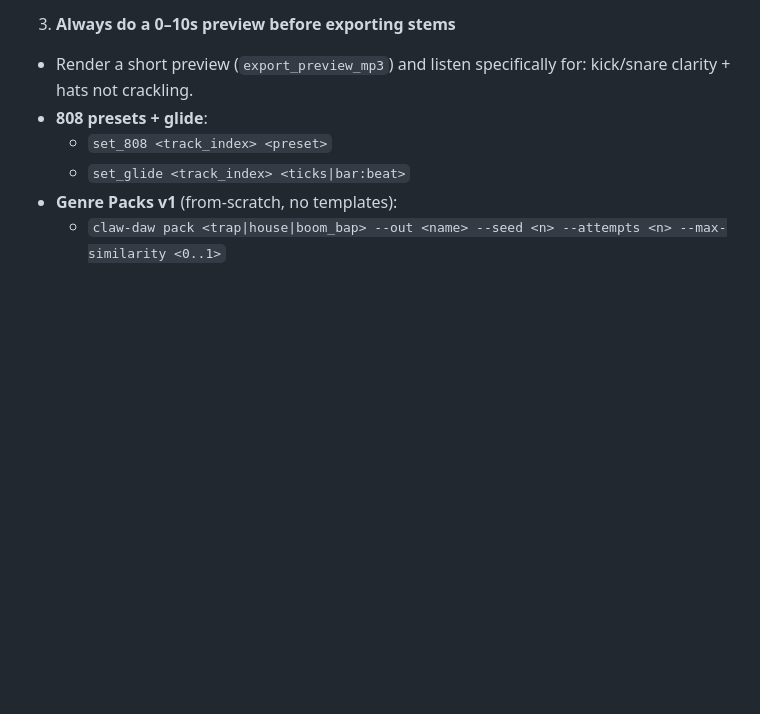
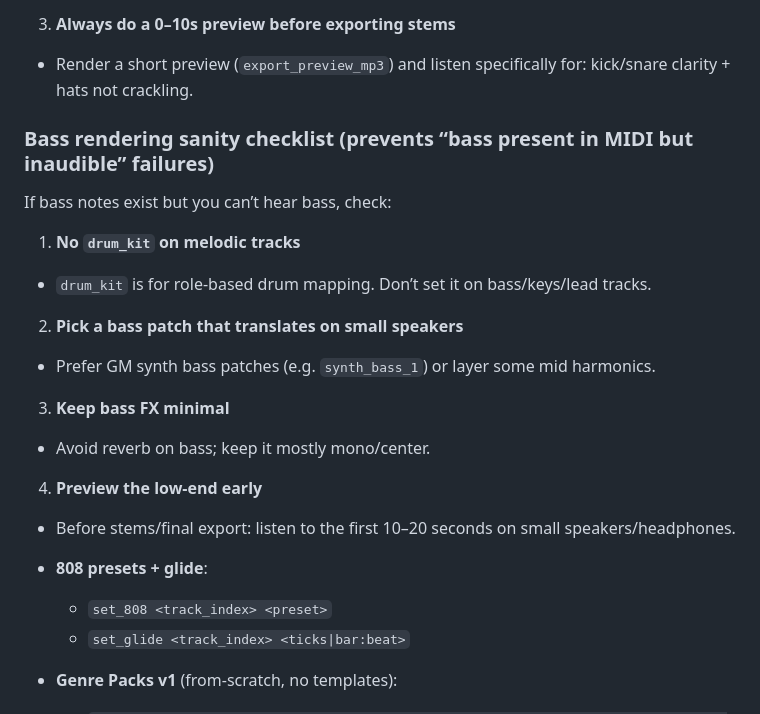
Before and after one commit to sdiaoune/claw-daw, a Markdown page: docs/skill.md, the part around the change. Rendered like a GitHub page; blank space fills up the shorter version.

Commit message:
Docs: add bass rendering sanity checklist

```diff
--- a/docs/skill.md
+++ b/docs/skill.md
@@ -126,6 +126,23 @@ If drums sound like crackling/noise or “not drums”, it’s almost always one
 
 3) **Always do a 0–10s preview before exporting stems**
 - Render a short preview (`export_preview_mp3`) and listen specifically for: kick/snare clarity + hats not crackling.
+
+### Bass rendering sanity checklist (prevents “bass present in MIDI but inaudible” failures)
+
+If bass notes exist but you can’t hear bass, check:
+
+1) **No `drum_kit` on melodic tracks**
+- `drum_kit` is for role-based drum mapping. Don’t set it on bass/keys/lead tracks.
+
+2) **Pick a bass patch that translates on small speakers**
+- Prefer GM synth bass patches (e.g. `synth_bass_1`) or layer some mid harmonics.
+
+3) **Keep bass FX minimal**
+- Avoid reverb on bass; keep it mostly mono/center.
+
+4) **Preview the low-end early**
+- Before stems/final export: listen to the first 10–20 seconds on small speakers/headphones.
+
 - **808 presets + glide**:
   - `set_808 <track_index> <preset>`
   - `set_glide <track_index> <ticks|bar:beat>`
```
Also changed, not shown: docs/AGENT_PLAYBOOK.md (+1 -0 lines).
